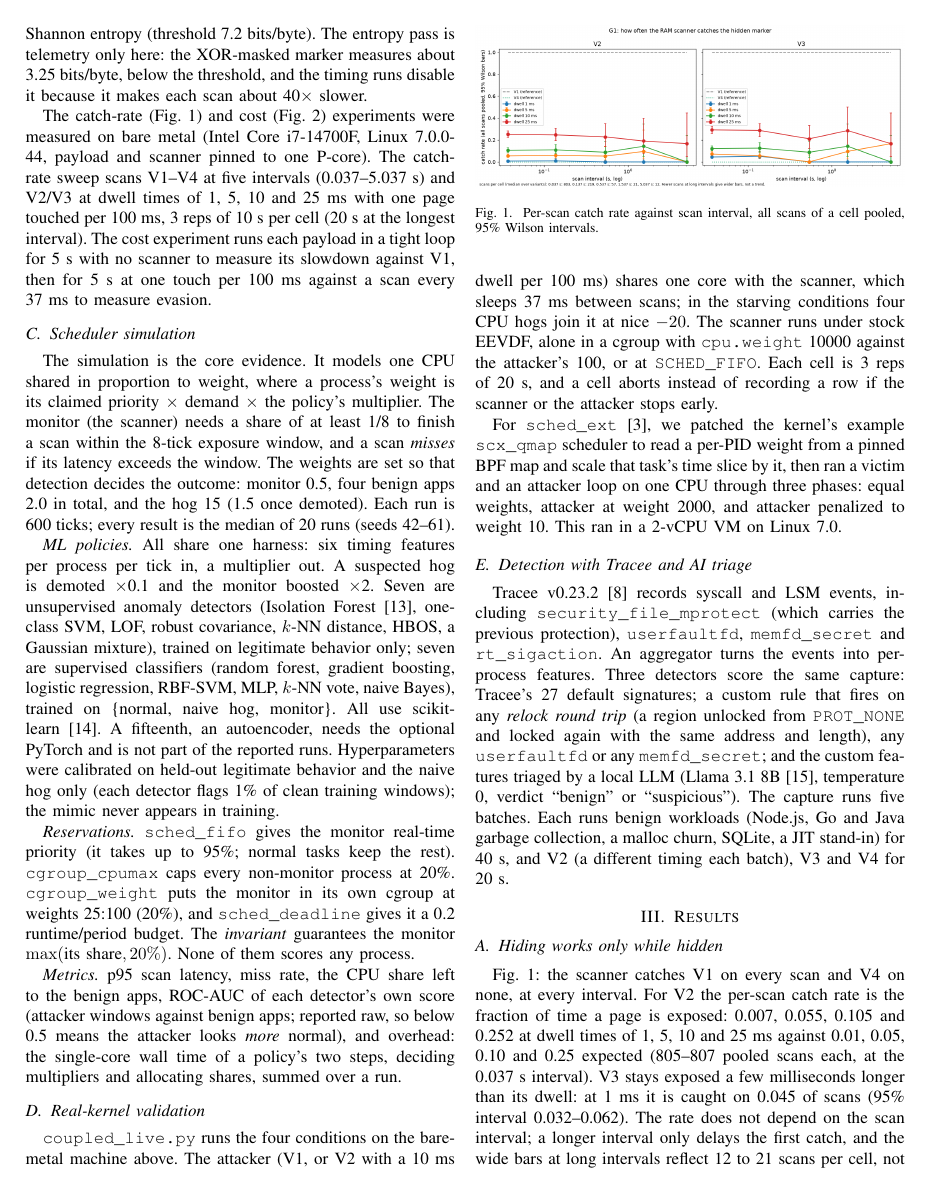
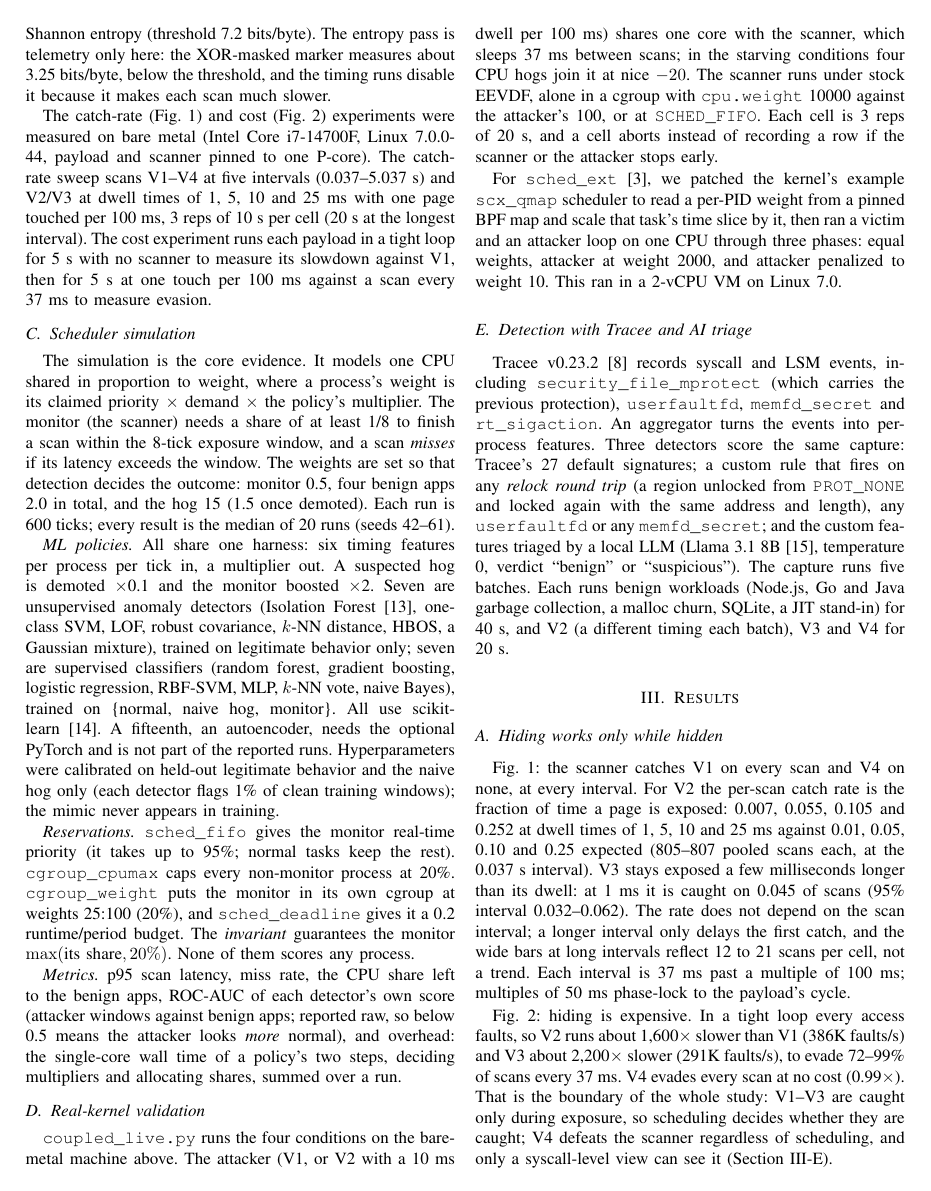
Before and after one commit to Abdullah-Hasnain/racing-the-scanner, a LaTeX paper (report/main.tex): page 2 of 5 before the commit and page 2 of 6 after it. The pictures show the PDF file report/main.pdf that the author committed with the source.

Commit message:
report: the remaining #67 audit items in main.tex (#70)
* report: the remaining #67 audit items in main.tex

- The entropy pass makes each scan "much slower", not "about 40x": no
  committed data backs the 40x figure.
- Limitations: every figure and table rests on committed data or on the
  deterministic simulation that scripts/run_demo.sh regenerates (results/ is
  not committed).
- report/figures/G1 and G2 re-rendered from captured/ with the #69 layout fix
  (no title or footnote overlap). They stay single-column: full width pushes
  the report to 6 pages.

* report: full-width G1 and G2 so their labels are legible (6 pages)

Both are two-panel figures; at column width their axis labels printed at
about 3-4 pt. figure* at 0.85\textwidth makes them readable and takes the
report to 6 pages.

```diff
--- a/report/main.tex
+++ b/report/main.tex
@@ -112,8 +112,8 @@ read--write regions in 1~MiB chunks, and searches them for the marker. It logs
 each scan's duration with running p50/p95/p99 percentiles, and can compute a
 per-page Shannon entropy (threshold 7.2~bits/byte). The entropy pass is
 telemetry only here: the XOR-masked marker measures about 3.25~bits/byte, below
-the threshold, and the timing runs disable it because it makes each scan about
-40$\times$ slower.
+the threshold, and the timing runs disable it because it makes each scan much
+slower.
 
 The catch-rate (Fig.~\ref{fig:g1}) and cost (Fig.~\ref{fig:g2}) experiments
 were measured on bare metal (Intel Core i7-14700F, Linux 7.0.0-44, payload and
@@ -192,13 +192,13 @@ for 40~s, and V2 (a different timing each batch), V3 and V4 for 20~s.
 \section{Results}
 
 \subsection{Hiding works only while hidden}
-\begin{figure}[t]
+\begin{figure*}[t]
 \centering
-\includegraphics[width=\columnwidth]{G1_catch_rate.png}
+\includegraphics[width=0.85\textwidth]{G1_catch_rate.png}
 \caption{Per-scan catch rate against scan interval, all scans of a cell
 pooled, 95\% Wilson intervals.}
 \label{fig:g1}
-\end{figure}
+\end{figure*}
 Fig.~\ref{fig:g1}: the scanner catches V1 on every scan and V4 on none, at every
 interval. For V2 the per-scan catch rate is the fraction of time a page is
 exposed: 0.007, 0.055, 0.105 and 0.252 at dwell times of 1, 5, 10 and 25~ms
@@ -210,13 +210,13 @@ and the wide bars at long intervals reflect 12 to 21 scans per cell, not a
 trend. Each interval is 37~ms past a multiple of 100~ms; multiples of 50~ms
 phase-lock to the payload's cycle.
 
-\begin{figure}[t]
+\begin{figure*}[t]
 \centering
-\includegraphics[width=\columnwidth]{G2_pareto.png}
+\includegraphics[width=0.85\textwidth]{G2_pareto.png}
 \caption{The attacker's slowdown against the share of scans it evades
 (left), and the page faults it pays (right).}
 \label{fig:g2}
-\end{figure}
+\end{figure*}
 Fig.~\ref{fig:g2}: hiding is expensive. In a tight loop every access faults, so
 V2 runs about 1,600$\times$ slower than V1 (386K faults/s) and V3 about
 2,200$\times$ slower (291K faults/s), to evade 72--99\% of scans every 37~ms.
```
Also changed, not shown: report/figures/G1_catch_rate.png, report/figures/G2_pareto.png, report/main.pdf, report/main.tex (3 more changed lines).
